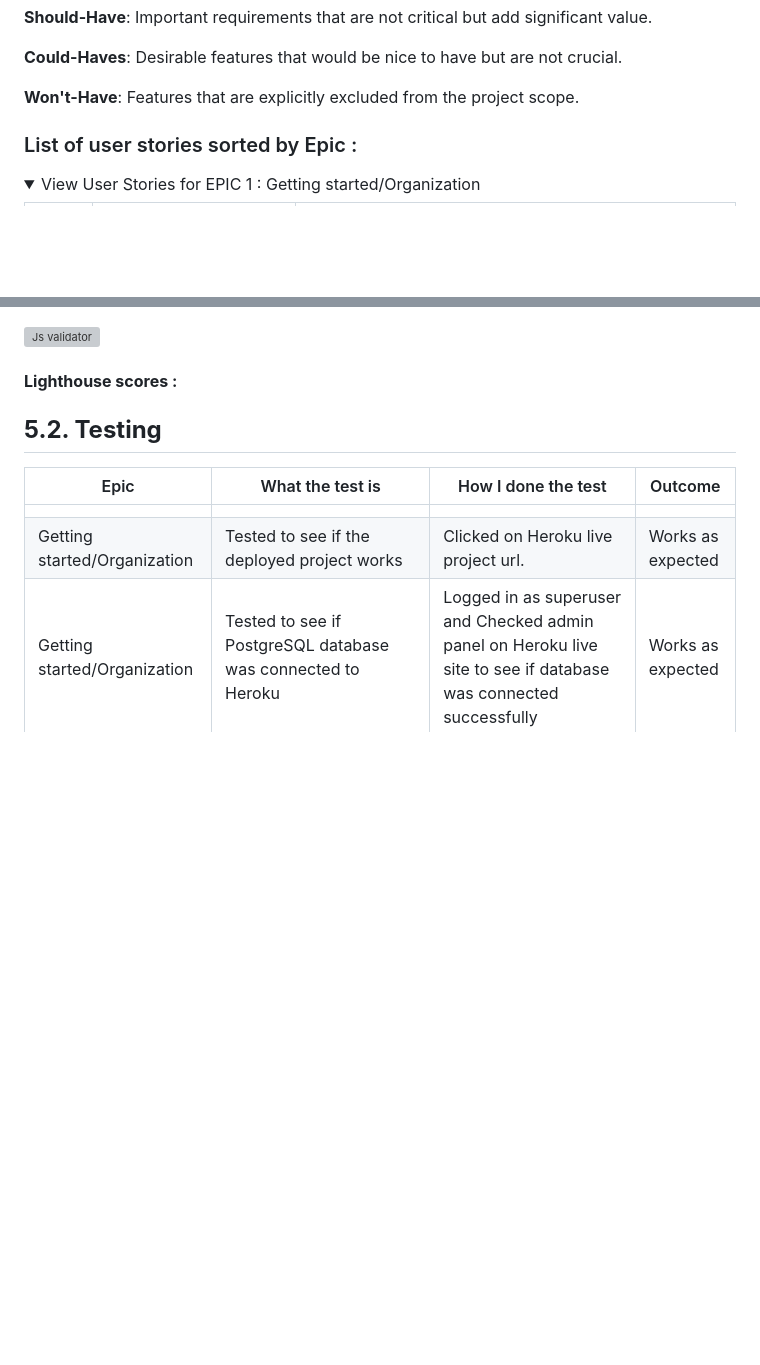
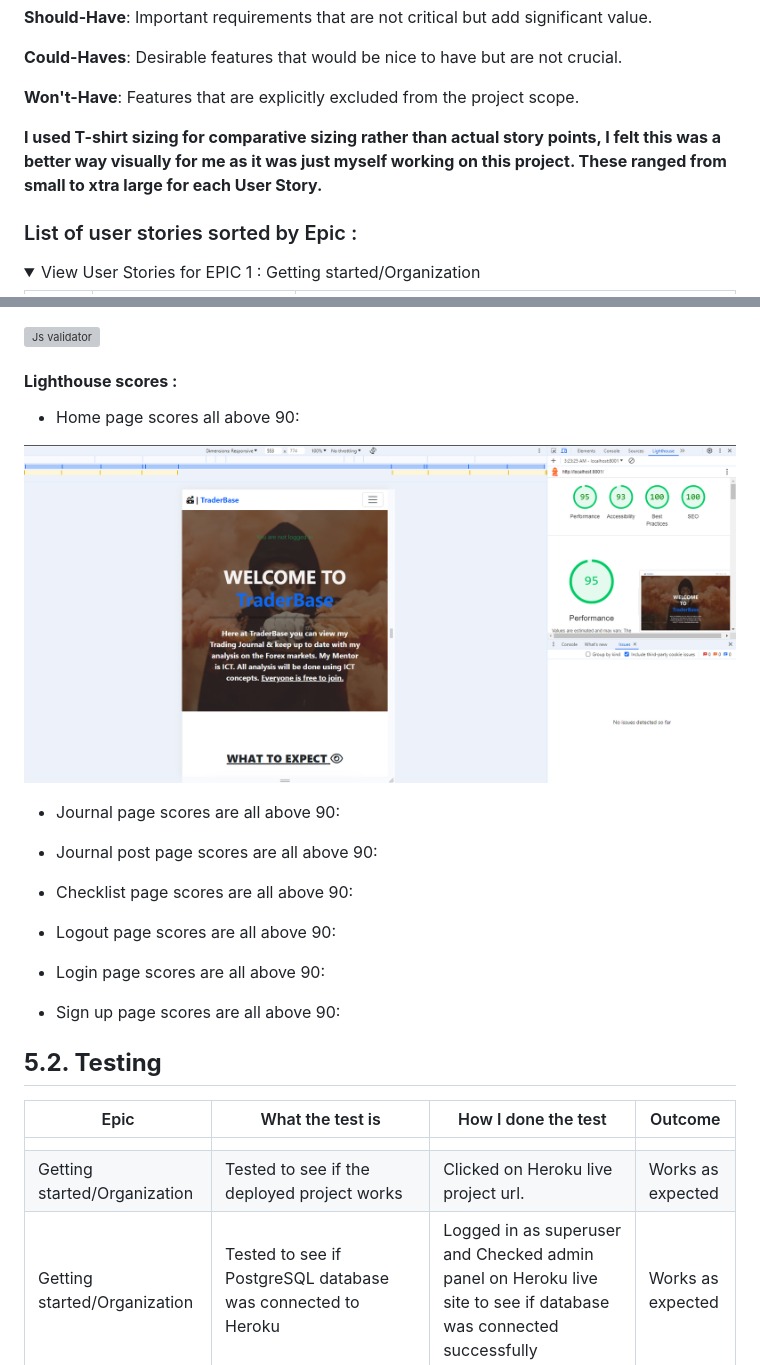
Before and after one commit to BreakellrZ/trader_base, a Markdown page: README.md, 2 parts joined by grey strips. GitHub-like rendering; pictures changed too: documentation/home_lighthouse_pp4.png (added); folded sections open; blank space fills up the shorter version; grey boxes are pictures that could not be loaded.

Commit message:
Collect static, Update: readme file - Lighthouse validation

```diff
--- a/README.md
+++ b/README.md
@@ -87,6 +87,8 @@ Must haves were Crucial for this project. Should-haves were I should have this b
 **Could-Haves**: Desirable features that would be nice to have but are not crucial.
 
 **Won't-Have**: Features that are explicitly excluded from the project scope.
+
+**I used T-shirt sizing for comparative sizing rather than actual story points, I felt this was a better way visually for me as it was just myself working on this project. These ranged from small to xtra large for each User Story.**
 
 ### List of user stories sorted by Epic :
 
@@ -548,6 +550,23 @@ I have a lot of Ideas for future features for TraderBase. My main two ideas incl
 
  #### **Lighthouse scores :** ####
 
+ - Home page scores all above 90:
+
+ ![Lighthouse score homepage](/documentation/home_lighthouse_pp4.png)
+
+ - Journal page scores are all above 90:
+
+ - Journal post page scores are all above 90:
+
+ - Checklist page scores are all above 90:
+
+ - Logout page scores are all above 90:
+
+ - Login page scores are all above 90:
+
+ - Sign up page scores are all above 90:
+
+
 
 ## **5.2. Testing**
 |Epic|What the test is|How I done the test|Outcome|
```
Also changed, not shown: 4 other files.
